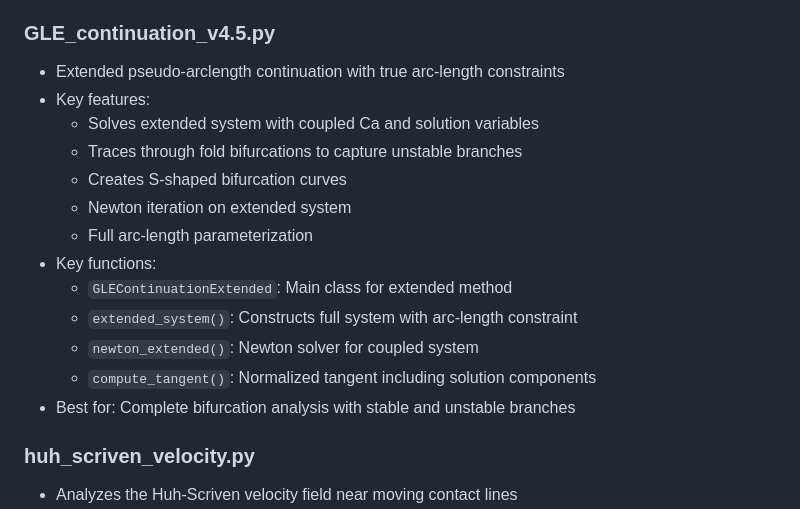
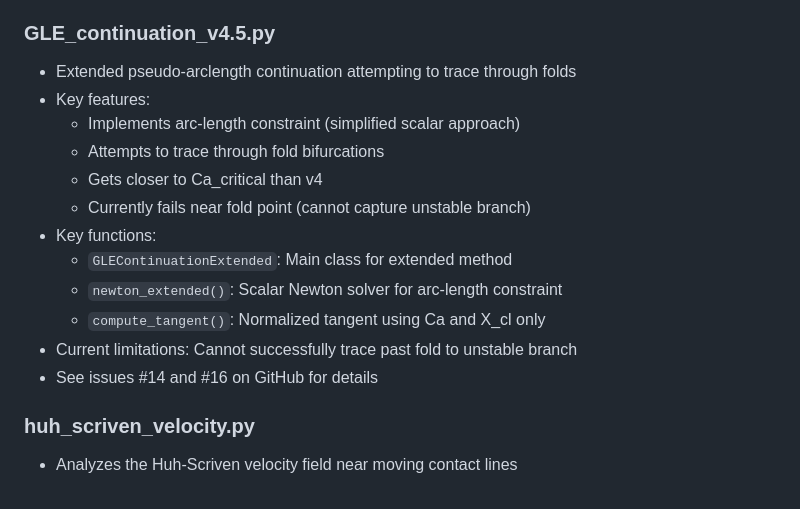
Before and after one commit to comphy-lab/Contact-line-subgrid-modeling, a Markdown page: CLAUDE.md, the part around the change. Rendered like a GitHub page.

```diff
--- a/CLAUDE.md
+++ b/CLAUDE.md
@@ -66,19 +66,18 @@ This repository contains Python implementations for contact line subgrid modelin
 - Best for: Finding critical Ca and stable branch analysis
 
 ### GLE_continuation_v4.5.py
-- Extended pseudo-arclength continuation with true arc-length constraints
+- Extended pseudo-arclength continuation attempting to trace through folds
 - Key features:
-  - Solves extended system with coupled Ca and solution variables
-  - Traces through fold bifurcations to capture unstable branches
-  - Creates S-shaped bifurcation curves
-  - Newton iteration on extended system
-  - Full arc-length parameterization
+  - Implements arc-length constraint (simplified scalar approach)
+  - Attempts to trace through fold bifurcations
+  - Gets closer to Ca_critical than v4
+  - Currently fails near fold point (cannot capture unstable branch)
 - Key functions:
   - `GLEContinuationExtended`: Main class for extended method
-  - `extended_system()`: Constructs full system with arc-length constraint
-  - `newton_extended()`: Newton solver for coupled system
-  - `compute_tangent()`: Normalized tangent including solution components
-- Best for: Complete bifurcation analysis with stable and unstable branches
+  - `newton_extended()`: Scalar Newton solver for arc-length constraint
+  - `compute_tangent()`: Normalized tangent using Ca and X_cl only
+- Current limitations: Cannot successfully trace past fold to unstable branch
+- See issues #14 and #16 on GitHub for details
 
 ### huh_scriven_velocity.py
 - Analyzes the Huh-Scriven velocity field near moving contact lines
```
Also changed, not shown: README_continuation.md (+67 -18 lines).
